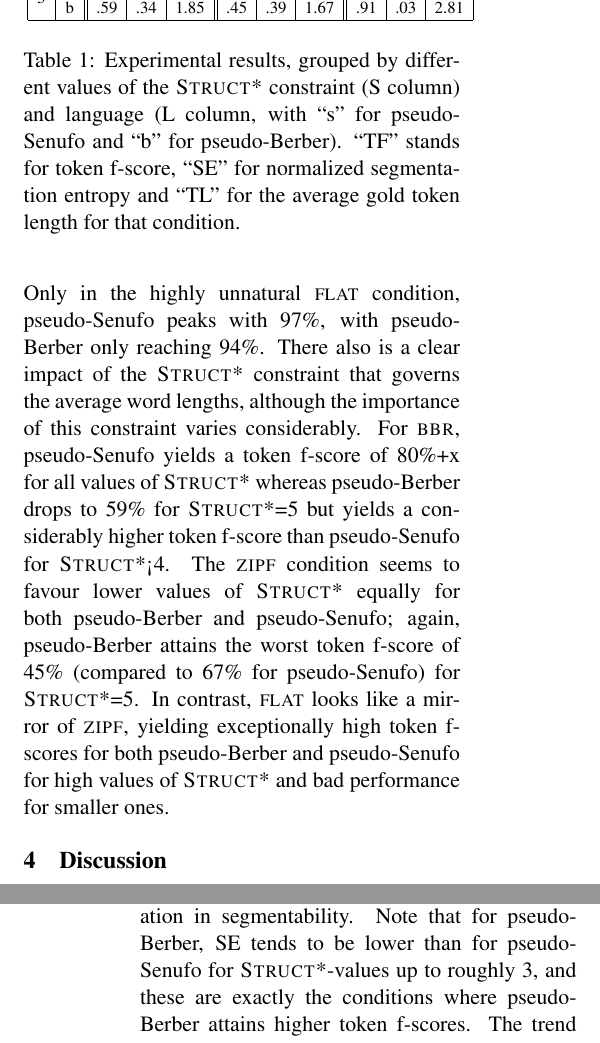
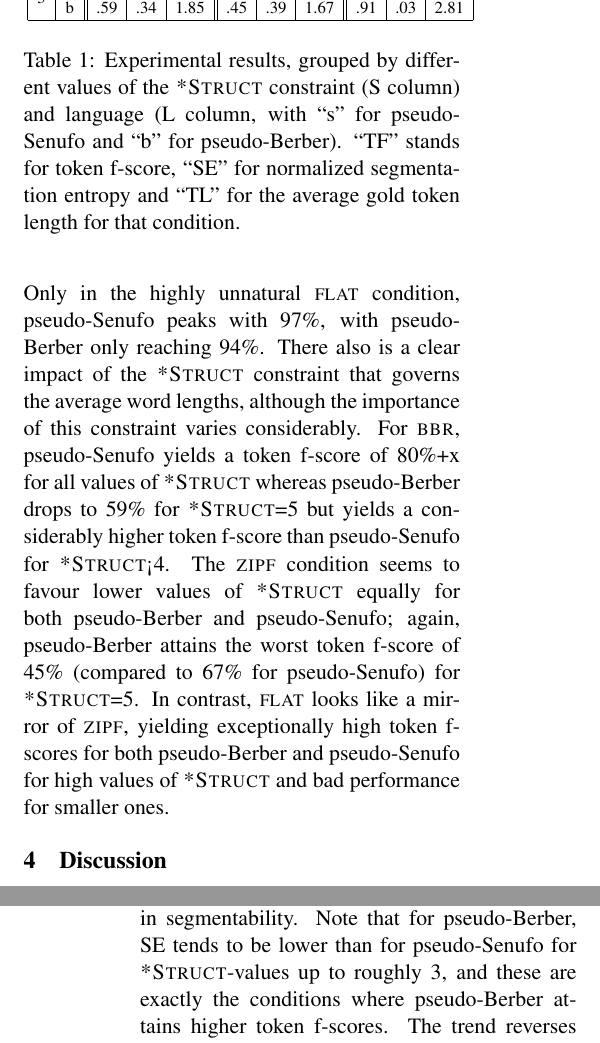
Before and after one commit to boerschi/artlangseg, a LaTeX paper (writeup/acl2014.tex): two parts of the columns of pages 3 and 4 of 5, joined at a grey line, cut so that both start at the same text. Compiled offline with pdfLaTeX.

Commit message:
fixed typo regarding Struct

```diff
--- a/writeup/acl2014.tex
+++ b/writeup/acl2014.tex
@@ -96,7 +96,7 @@ The Unigram model for word segmentation is a simple generative model for sequenc
 \vspace*{-5pt}
 Our experimental paradigm follows closely that of \cite{Johnson09a}. For each of our artificial corpora we run four independent Markov Chains for the Unigram model for 1000 iterations using the Adaptor Grammar software~\cite{Johnson07c}, calculating a marginal maximum a posteriori segmentation for each utterance from the samples collected across all 4 chains during the last 200 iterations. We evaluate segmentation accuracy by calculating the token f-score according to the gold boundaries in the artificial corpora. Token f-score is the harmonic mean of token precision, i.e. the fraction of correctly identified tokens in the posited segmentation over all posited tokens, and token recall, i.e. the fraction of correctly recovered tokens over all tokens in the gold standard.
 
-The results are given in Table~\ref{Results.}. Overall, pseudo-Berber seems to be segmented better than pseudo-Senufo, with its best token f-scores for \textsc{bbr} and \textsc{zipf} being 95\% and 92\% respectively, compared to 87\% and 83\% for pseudo-Senufo. Only in the highly unnatural \textsc{flat} condition, pseudo-Senufo peaks with 97\%, with pseudo-Berber only reaching 94\%. There also is a clear impact of the \textsc{Struct*} constraint that governs the average word lengths, although the importance of this constraint varies considerably. For \textsc{bbr}, pseudo-Senufo yields a token f-score of 80\%+x for all values of \textsc{Struct*} whereas pseudo-Berber drops to 59\% for \textsc{Struct*}=5 but yields a considerably higher token f-score than pseudo-Senufo for \textsc{Struct*}<4. The \textsc{zipf} condition seems to favour lower values of \textsc{Struct*} equally for both pseudo-Berber and pseudo-Senufo; again, pseudo-Berber attains the worst token f-score of 45\% (compared to 67\% for pseudo-Senufo) for \textsc{Struct*}=5. In contrast, \textsc{flat} looks like a mirror of \textsc{zipf}, yielding exceptionally high token f-scores for both pseudo-Berber and pseudo-Senufo for high values of \textsc{Struct*} and bad performance for smaller ones.
+The results are given in Table~\ref{Results.}. Overall, pseudo-Berber seems to be segmented better than pseudo-Senufo, with its best token f-scores for \textsc{bbr} and \textsc{zipf} being 95\% and 92\% respectively, compared to 87\% and 83\% for pseudo-Senufo. Only in the highly unnatural \textsc{flat} condition, pseudo-Senufo peaks with 97\%, with pseudo-Berber only reaching 94\%. There also is a clear impact of the \textsc{*Struct} constraint that governs the average word lengths, although the importance of this constraint varies considerably. For \textsc{bbr}, pseudo-Senufo yields a token f-score of 80\%+x for all values of \textsc{*Struct} whereas pseudo-Berber drops to 59\% for \textsc{*Struct}=5 but yields a considerably higher token f-score than pseudo-Senufo for \textsc{*Struct}<4. The \textsc{zipf} condition seems to favour lower values of \textsc{*Struct} equally for both pseudo-Berber and pseudo-Senufo; again, pseudo-Berber attains the worst token f-score of 45\% (compared to 67\% for pseudo-Senufo) for \textsc{*Struct}=5. In contrast, \textsc{flat} looks like a mirror of \textsc{zipf}, yielding exceptionally high token f-scores for both pseudo-Berber and pseudo-Senufo for high values of \textsc{*Struct} and bad performance for smaller ones.
 
 %NOTE: \textit values are still running but seem to have converged, hence I included them to get an idea of what the complete table will look like
 %\begin{table*}[t!]
@@ -190,10 +190,10 @@ S & L & TF & SE & TL & TF & SE & TL & TF & SE & TL\tabularnewline
 \hline
 \end{tabular}}
 \end{center}
-\caption{\label{Results.}Experimental results, grouped by different values of the \textsc{Struct*} constraint (S column) and language (L column, with ``s'' for pseudo-Senufo and ``b'' for pseudo-Berber). ``TF'' stands for token f-score, ``SE'' for normalized segmentation entropy and ``TL'' for the average gold token length for that condition.}
+\caption{\label{Results.}Experimental results, grouped by different values of the \textsc{*Struct} constraint (S column) and language (L column, with ``s'' for pseudo-Senufo and ``b'' for pseudo-Berber). ``TF'' stands for token f-score, ``SE'' for normalized segmentation entropy and ``TL'' for the average gold token length for that condition.}
 \end{table}
 
 \section{Discussion}
 \vspace*{-5pt}
-The results raise several interesting questions. First, it is surprising that the phonotactically much less constrained pseudo-Berber seems to be, on average, more easily to segment, yielding the highest token f-score for both the natural and the artificial Zipfian condition. Even if the segmentation model does not explicitly consider phonotactic cues, a natural expectation would have been that regular phonotactics yield a more regular pattern of lexical forms that would make identification of repeating units easier. There is also considerable variability of segmentability as a function of the frequency distribution and the average word length, with the overall best segmentability achieved for a highly unnatural flat distribution with predominantly short words. Curiously, the flat distribution violates the prior expectation of the DP based Unigram model much stronger than either the natural or the artificial Zipfian condition, nevertheless resulting in the overall highest token f-scores. The first observation lends itself to an explanation along the lines of \cite{Fourtassi13a}: we calculate the normalized segmentation entropy (SE) for the artificial corpora, a measure of how much ambiguity with respect to word segmentation remains if the gold lexicon is provided to the learner, 0 indicating no uncertainty at all and 1.0 indicating complete uncertainty; we refer the reader to \cite{Fourtassi13a} for a more detailed explanation. For both \textsc{bbr} and \textsc{zipf}, SE provides a plausible explanation for the variation in segmentability. Note that for pseudo-Berber, SE tends to be lower than for pseudo-Senufo for \textsc{Struct*}-values up to roughly 3, and these are exactly the conditions where pseudo-Berber attains higher token f-scores. The trend reverses for \textsc{Struct}>3, again as would be predicted by simply looking at the SE. To understand why SE varies the way it does, note that for any given word-length, there are strictly less possible word types for pseudo-Senufo than for pseudo-Berber, making the reuse of short words as subparts of longer words necessary to a much larger extent than for pseudo-Berber. In particular, there is a relatively small set of CV-sequences (65 for the inventory used here) that, by construction, have to occur in every possible word and might very well be words themselves, thus leading to inherent ambiguity. Unless forced to rely almost exclusively on short words (corresponding to \textsc{Struct}>3), pseudo-Berber has a larger lexical space at its disposal, leading to lower ambiguity and consequently more successful unsupervised segmentation. Yet, the absence of any constraint on possible word-forms turns into a disadvantage for settings where words tend to be very short --- in such a setting, pseudo-Berber suffers from admitting with a high frequency single segment ``words'' that lead to considerably higher SEs than for pseudo-Senufo and, consequently, considerably lower segmentation accuracy. While this explanation pertains directly to the artificial setting of this paper, it also provides strong support to the previous suggestions by \cite{Daland13a} and \cite{Fourtassi13a} that restrictive phonotactics can have a \emph{negative} impact on segmentability, abstracting away from other possible confounding factors that are impossible to control for when working with natural languages.
+The results raise several interesting questions. First, it is surprising that the phonotactically much less constrained pseudo-Berber seems to be, on average, more easily to segment, yielding the highest token f-score for both the natural and the artificial Zipfian condition. Even if the segmentation model does not explicitly consider phonotactic cues, a natural expectation would have been that regular phonotactics yield a more regular pattern of lexical forms that would make identification of repeating units easier. There is also considerable variability of segmentability as a function of the frequency distribution and the average word length, with the overall best segmentability achieved for a highly unnatural flat distribution with predominantly short words. Curiously, the flat distribution violates the prior expectation of the DP based Unigram model much stronger than either the natural or the artificial Zipfian condition, nevertheless resulting in the overall highest token f-scores. The first observation lends itself to an explanation along the lines of \cite{Fourtassi13a}: we calculate the normalized segmentation entropy (SE) for the artificial corpora, a measure of how much ambiguity with respect to word segmentation remains if the gold lexicon is provided to the learner, 0 indicating no uncertainty at all and 1.0 indicating complete uncertainty; we refer the reader to \cite{Fourtassi13a} for a more detailed explanation. For both \textsc{bbr} and \textsc{zipf}, SE provides a plausible explanation for the variation in segmentability. Note that for pseudo-Berber, SE tends to be lower than for pseudo-Senufo for \textsc{*Struct}-values up to roughly 3, and these are exactly the conditions where pseudo-Berber attains higher token f-scores. The trend reverses for \textsc{*Struct}$>$3, again as would be predicted by simply looking at the SE. To understand why SE varies the way it does, note that for any given word-length, there are strictly less possible word types for pseudo-Senufo than for pseudo-Berber, making the reuse of short words as subparts of longer words necessary to a much larger extent than for pseudo-Berber. In particular, there is a relatively small set of CV-sequences (65 for the inventory used here) that, by construction, have to occur in every possible word and might very well be words themselves, thus leading to inherent ambiguity. Unless forced to rely almost exclusively on short words (corresponding to \textsc{*Struct}$>$3), pseudo-Berber has a larger lexical space at its disposal, leading to lower ambiguity and consequently more successful unsupervised segmentation. Yet, the absence of any constraint on possible word-forms turns into a disadvantage for settings where words tend to be very short --- in such a setting, pseudo-Berber suffers from admitting with a high frequency single segment ``words'' that lead to considerably higher SEs than for pseudo-Senufo and, consequently, considerably lower segmentation accuracy. While this explanation pertains directly to the artificial setting of this paper, it also provides strong support to the previous suggestions by \cite{Daland13a} and \cite{Fourtassi13a} that restrictive phonotactics can have a \emph{negative} impact on segmentability, abstracting away from other possible confounding factors that are impossible to control for when working with natural languages.
 
```
Also changed, not shown: writeup/acl2014.tex (2 more changed lines).
